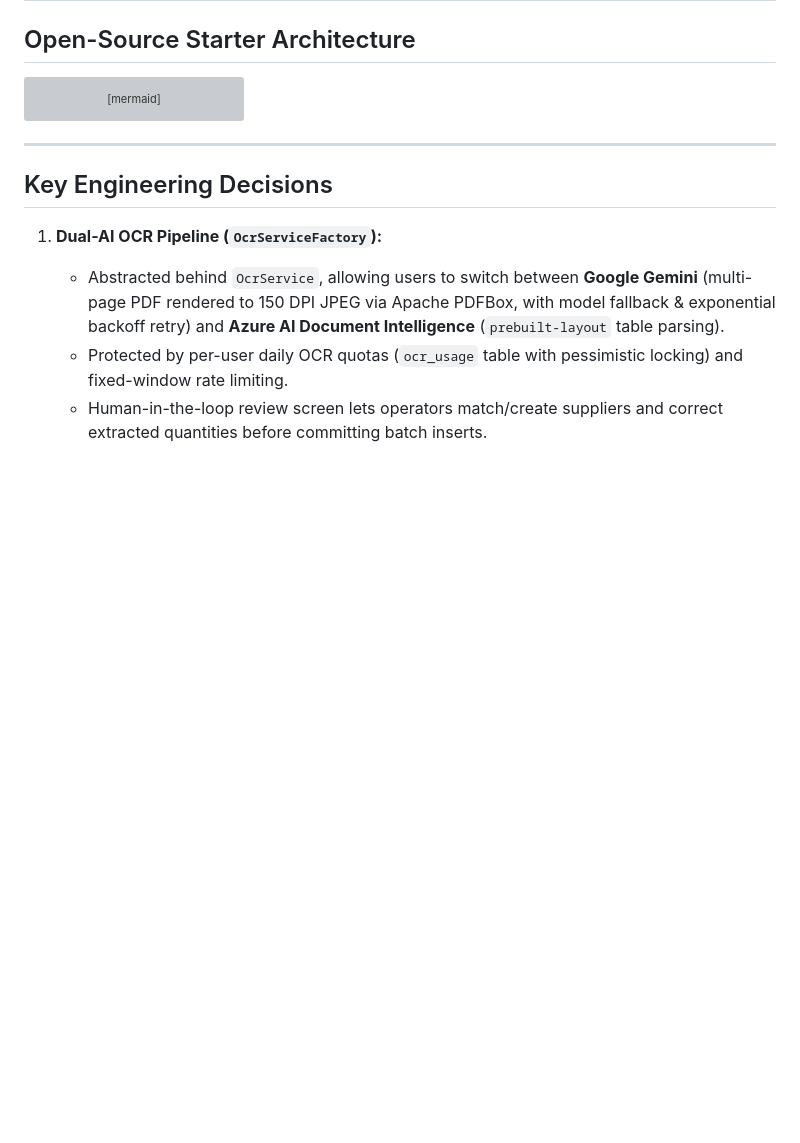
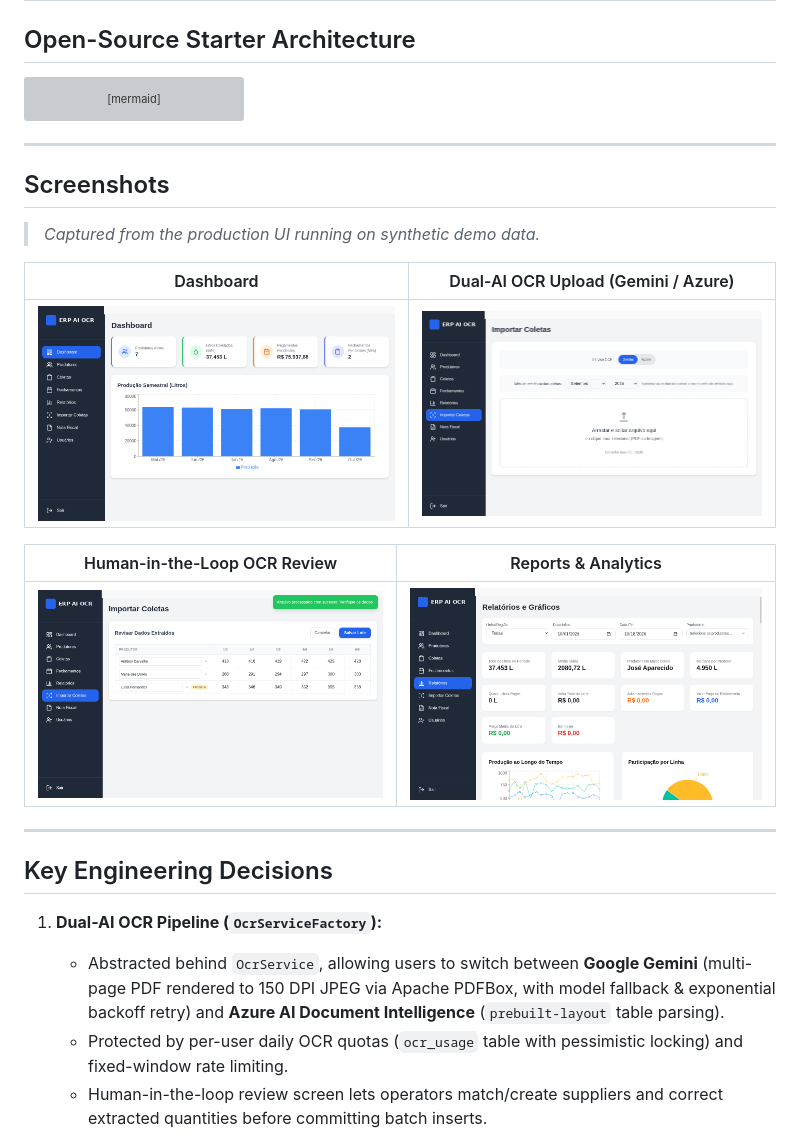
Before and after one commit to ronanpjr/milkmanagement, a Markdown page: README.md, the part around the change. GitHub-like rendering; pictures changed too: docs/screenshots/dashboard.png (added), docs/screenshots/ocr-review.png (added), docs/screenshots/ocr-upload.png (added); blank space fills up the shorter version; grey boxes are pictures that could not be loaded.

Commit message:
docs: add production architecture diagram and sanitized UI screenshots to README

````diff
--- a/README.md
+++ b/README.md
@@ -51,6 +51,20 @@ flowchart LR
     API -->|"PricingStrategy"| PR["DefaultTieredPricingStrategy"]
     API -->|"InvoicingGateway"| INV["MockInvoicingGateway"]
 ```
+
+---
+
+## Screenshots
+
+> *Captured from the production UI running on synthetic demo data.*
+
+| Dashboard | Dual-AI OCR Upload (Gemini / Azure) |
+| :---: | :---: |
+| <img src="./docs/screenshots/dashboard.png" alt="Dashboard" width="100%" /> | <img src="./docs/screenshots/ocr-upload.png" alt="Dual-AI OCR Upload" width="100%" /> |
+
+| Human-in-the-Loop OCR Review | Reports & Analytics |
+| :---: | :---: |
+| <img src="./docs/screenshots/ocr-review.png" alt="OCR Review" width="100%" /> | <img src="./docs/screenshots/reports.png" alt="Reports & Analytics" width="100%" /> |
 
 ---
 
````
